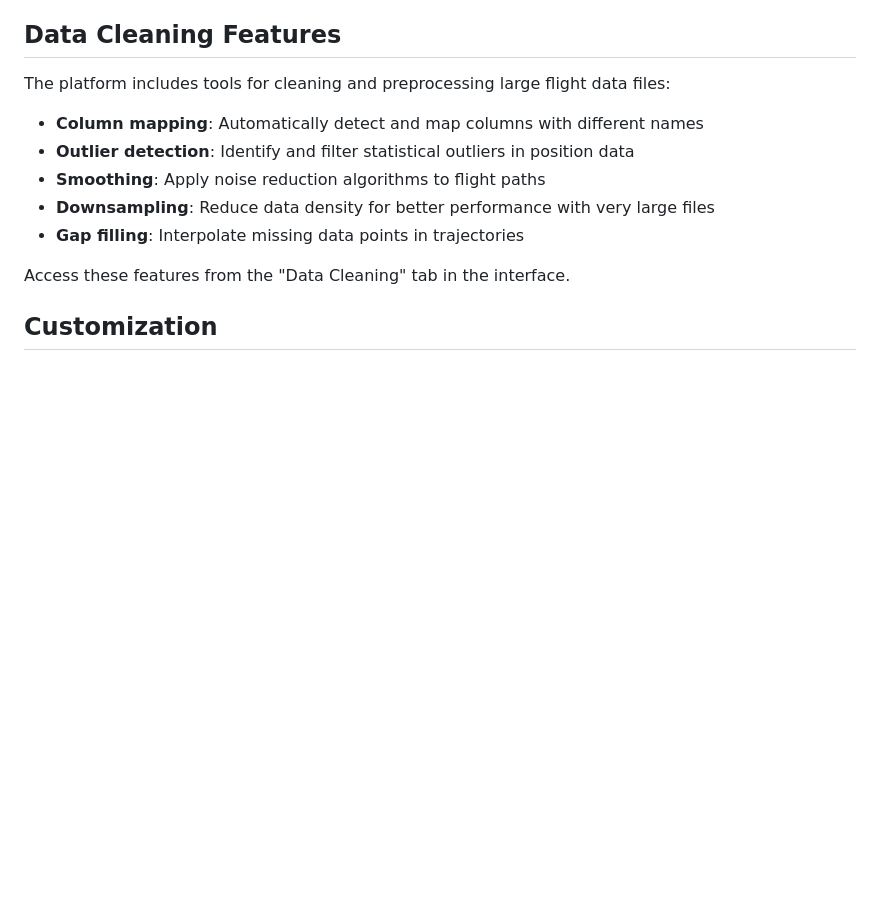
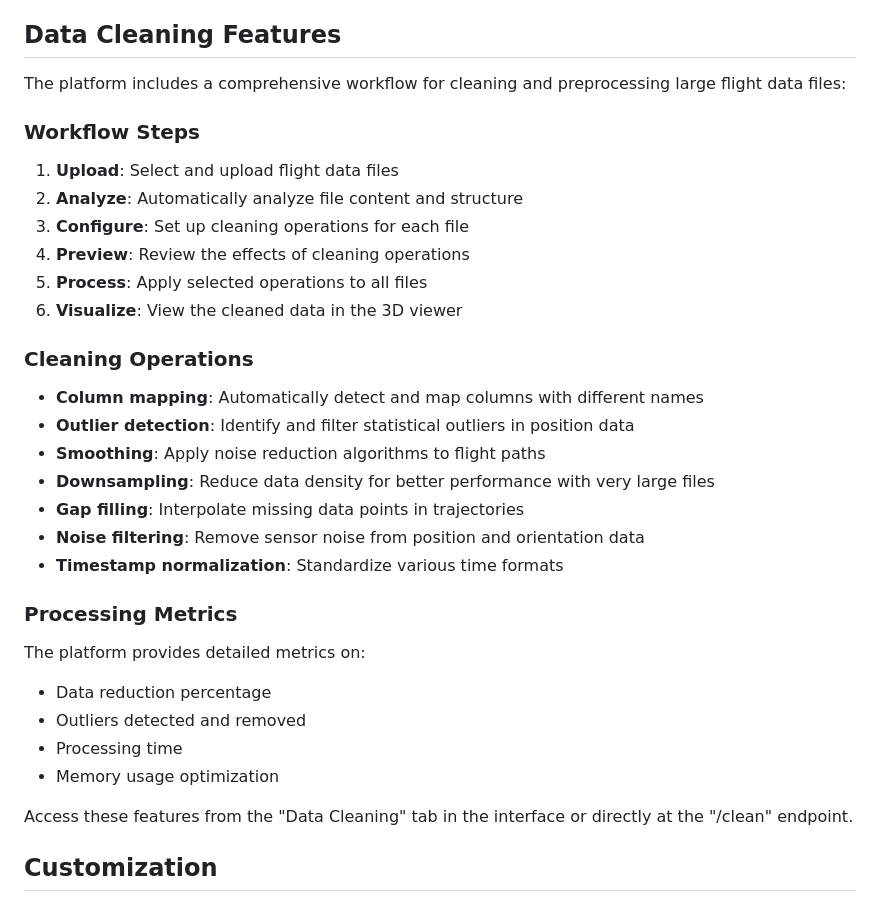
Before and after one commit to Trustworthy-Engineered-Autonomy-Lab/ROS2Visualizer, a Markdown page: README.md, the part around one of its changes. Rendered like a GitHub page; blank space fills up the shorter version.

```diff
--- a/README.md
+++ b/README.md
@@ -159,15 +196,33 @@ timestamp,latitude,longitude,altitude,heading,pitch,roll,speed
 
 ## Data Cleaning Features
 
-The platform includes tools for cleaning and preprocessing large flight data files:
+The platform includes a comprehensive workflow for cleaning and preprocessing large flight data files:
 
+### Workflow Steps
+1. **Upload**: Select and upload flight data files
+2. **Analyze**: Automatically analyze file content and structure
+3. **Configure**: Set up cleaning operations for each file
+4. **Preview**: Review the effects of cleaning operations
+5. **Process**: Apply selected operations to all files
+6. **Visualize**: View the cleaned data in the 3D viewer
+
+### Cleaning Operations
 - **Column mapping**: Automatically detect and map columns with different names
 - **Outlier detection**: Identify and filter statistical outliers in position data
 - **Smoothing**: Apply noise reduction algorithms to flight paths
 - **Downsampling**: Reduce data density for better performance with very large files
 - **Gap filling**: Interpolate missing data points in trajectories
+- **Noise filtering**: Remove sensor noise from position and orientation data
+- **Timestamp normalization**: Standardize various time formats
 
-Access these features from the "Data Cleaning" tab in the interface.
+### Processing Metrics
+The platform provides detailed metrics on:
+- Data reduction percentage
+- Outliers detected and removed
+- Processing time
+- Memory usage optimization
+
+Access these features from the "Data Cleaning" tab in the interface or directly at the "/clean" endpoint.
 
 ## Customization
 
```
Also changed, not shown: other parts of README.md (+92 -34 lines).
